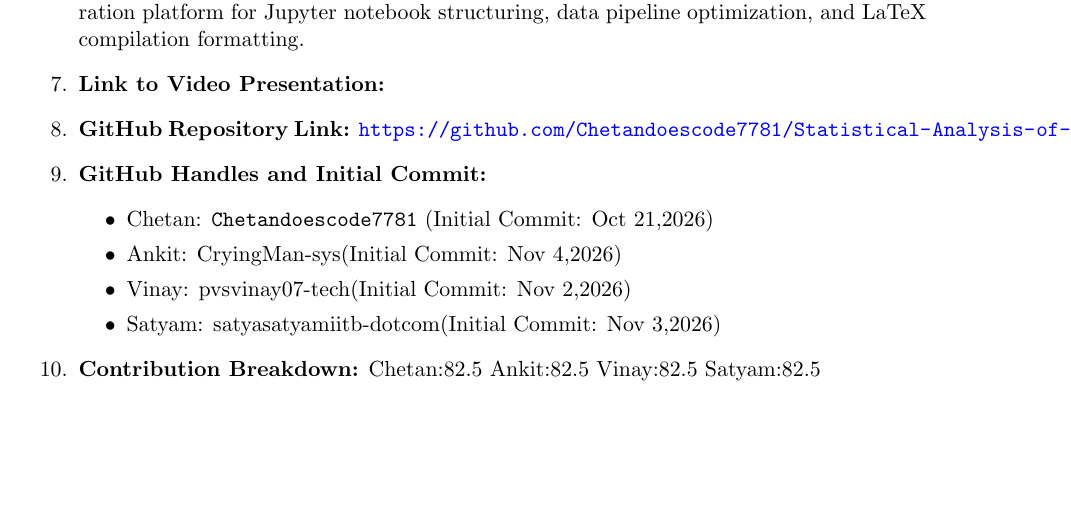
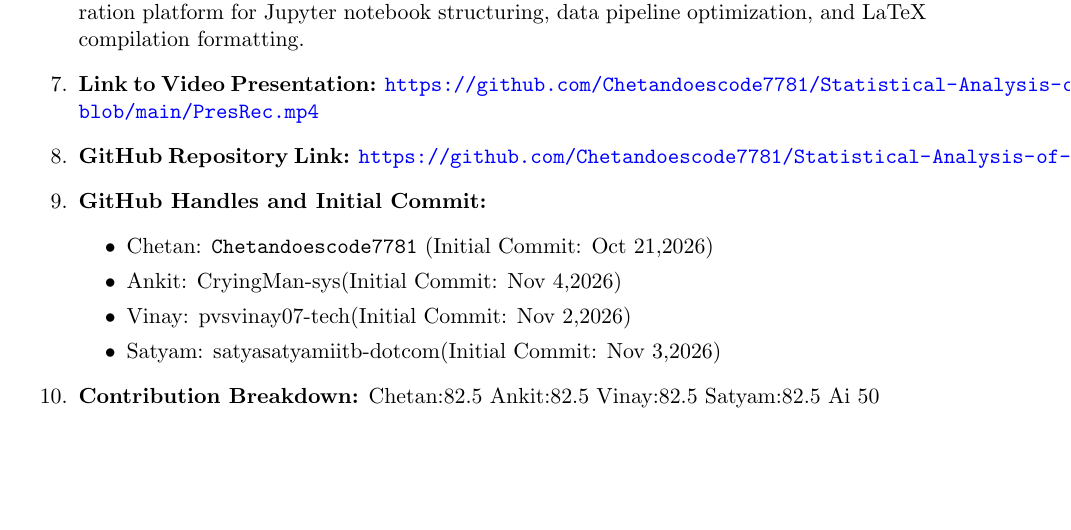
Before and after one commit to Chetandoescode7781/Statistical-Analysis-of-Home-Ground-Advantage-in-IPL, a LaTeX document (ipl_statistical_analysis_report.tex): part of page 1 of 7, cut so that both start at the same text. Compiled offline with pdfLaTeX.

Commit message:
report completed

```diff
--- a/ipl_statistical_analysis_report.tex
+++ b/ipl_statistical_analysis_report.tex
@@ -51,7 +51,7 @@
     \end{itemize}
     \item \textbf{Honor Code and Discussions:} We affirm that this project represents our independent group effort. External discussions were restricted to standard course TAs and public documentation for Pandas, Scikit-Learn, and Statsmodels.
     \item \textbf{LLM Usage Links:} Automated workflow assistance utilized via the Gemini AI collaboration platform for Jupyter notebook structuring, data pipeline optimization, and LaTeX compilation formatting.
-    \item \textbf{Link to Video Presentation:} \url{}
+    \item \textbf{Link to Video Presentation:} \url{https://github.com/Chetandoescode7781/Statistical-Analysis-of-Home-Ground-Advantage-in-IPL/blob/main/PresRec.mp4}
     \item \textbf{GitHub Repository Link:} \url{https://github.com/Chetandoescode7781/Statistical-Analysis-of-Home-Ground-Advantage-in-IPL}
     \item \textbf{GitHub Handles and Initial Commit:}
     \begin{itemize}
@@ -60,7 +60,7 @@
         \item Vinay: pvsvinay07-tech(Initial Commit: Nov 2,2026)
         \item Satyam:  satyasatyamiitb-dotcom(Initial Commit: Nov 3,2026)
     \end{itemize}
-    \item \textbf{Contribution Breakdown:}  Chetan:82.5  Ankit:82.5  Vinay:82.5  Satyam:82.5
+    \item \textbf{Contribution Breakdown:}  Chetan:82.5  Ankit:82.5  Vinay:82.5  Satyam:82.5 Ai 50
 \end{enumerate}
 
 \newpage
```
Also changed, not shown: Slides.pdf (added), ipl_statistical_analysis_report.pdf (added), 3 other files.
